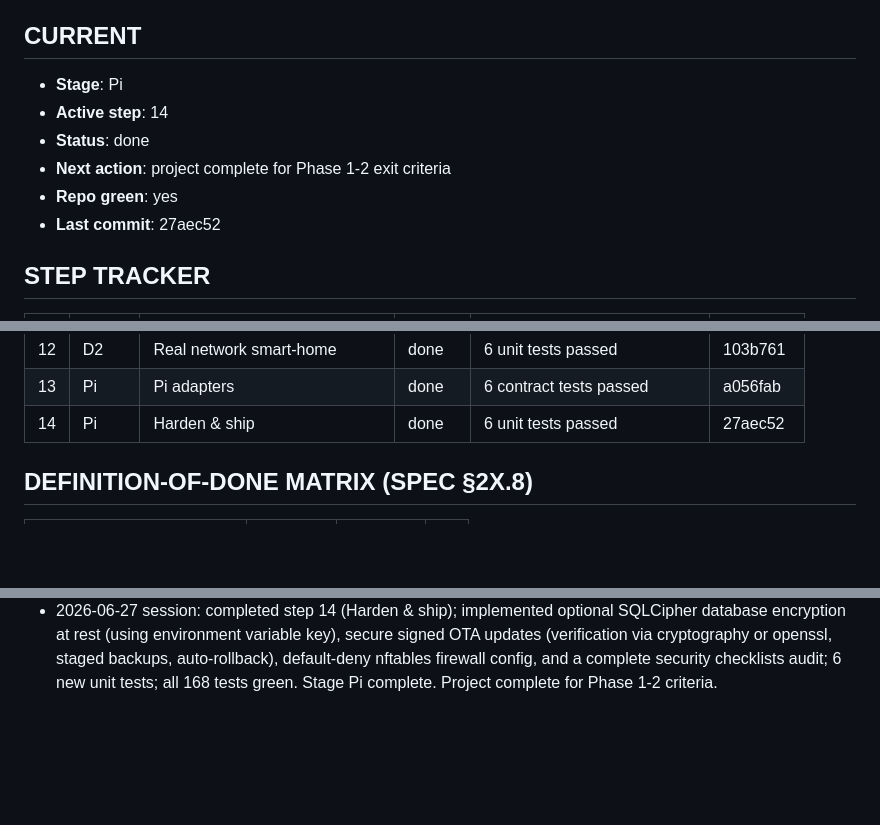
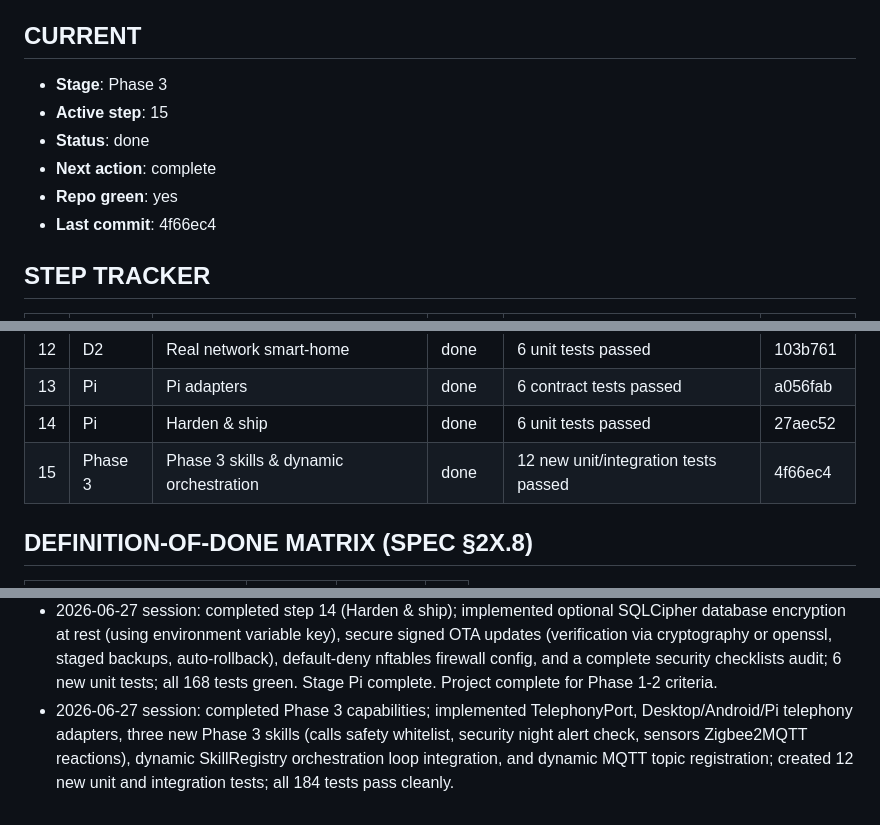
Before and after one commit to ramesh2geospatial/family_robot, a Markdown page: BUILD_STATE.md, 3 parts joined by grey strips. Rendered like a GitHub page; blank space fills up the shorter version.

Commit message:
docs: update build ledger with Phase 3 completion status

```diff
--- a/BUILD_STATE.md
+++ b/BUILD_STATE.md
@@ -4,12 +4,12 @@ The autonomous builder (see [BUILD_PROMPT.md](BUILD_PROMPT.md)) updates this fil
 Resume rule: read this file first, find the first 'in_progress'/'pending' step, continue.
 
 ## CURRENT
-- **Stage**: Pi
-- **Active step**: 14
+- **Stage**: Phase 3
+- **Active step**: 15
 - **Status**: done
-- **Next action**: project complete for Phase 1-2 exit criteria
+- **Next action**: complete
 - **Repo green**: yes
-- **Last commit**: 27aec52
+- **Last commit**: 4f66ec4
 
 ## STEP TRACKER
 | # | Stage | Step | Status | Tests | Commit |
@@ -29,6 +29,7 @@ Resume rule: read this file first, find the first 'in_progress'/'pending' step,
 | 12 | D2 | Real network smart-home | done | 6 unit tests passed | 103b761 |
 | 13 | Pi | Pi adapters | done | 6 contract tests passed | a056fab |
 | 14 | Pi | Harden & ship | done | 6 unit tests passed | 27aec52 |
+| 15 | Phase 3 | Phase 3 skills & dynamic orchestration | done | 12 new unit/integration tests passed | 4f66ec4 |
 
 ## DEFINITION-OF-DONE MATRIX (SPEC §2X.8)
 | Capability | Desktop | Android | Pi |
@@ -59,3 +60,4 @@ Resume rule: read this file first, find the first 'in_progress'/'pending' step,
 - 2026-06-27 session: completed step 12 (Real network smart-home); implemented shared MqttHomeClient and RealHomeAdapter routing switch/dimmer/IR commands to Tasmota (MQTT), TP-Link Kasa (async APIs), and Broadlink RM blasters; added unit/integration tests; all 155 tests green.
 - 2026-06-27 session: completed step 13 (Pi adapters); implemented Raspberry Pi adapters for ALSA/ReSpeaker audio, Picamera2 camera capture, lgpio relay switch control, and I2C SMBus UPS power monitoring with low battery shutdown callbacks; added systemd service unit and install.sh scripts; 6 new contract tests created; all 161 unit and contract tests green.
 - 2026-06-27 session: completed step 14 (Harden & ship); implemented optional SQLCipher database encryption at rest (using environment variable key), secure signed OTA updates (verification via cryptography or openssl, staged backups, auto-rollback), default-deny nftables firewall config, and a complete security checklists audit; 6 new unit tests; all 168 tests green. Stage Pi complete. Project complete for Phase 1-2 criteria.
+- 2026-06-27 session: completed Phase 3 capabilities; implemented TelephonyPort, Desktop/Android/Pi telephony adapters, three new Phase 3 skills (calls safety whitelist, security night alert check, sensors Zigbee2MQTT reactions), dynamic SkillRegistry orchestration loop integration, and dynamic MQTT topic registration; created 12 new unit and integration tests; all 184 tests pass cleanly.
```
